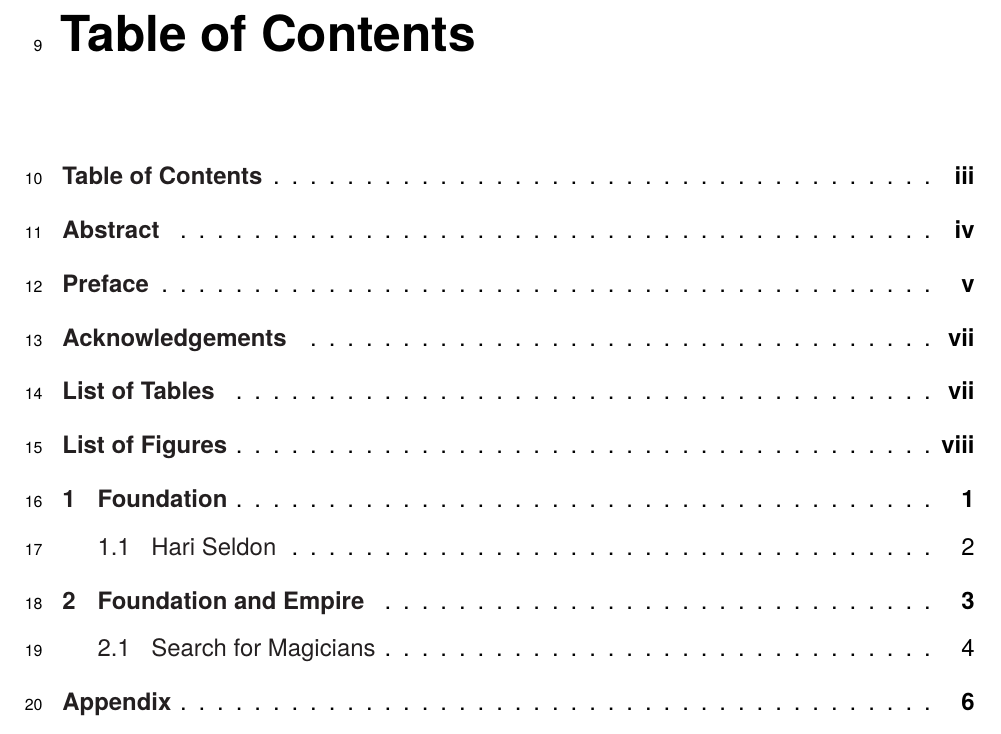
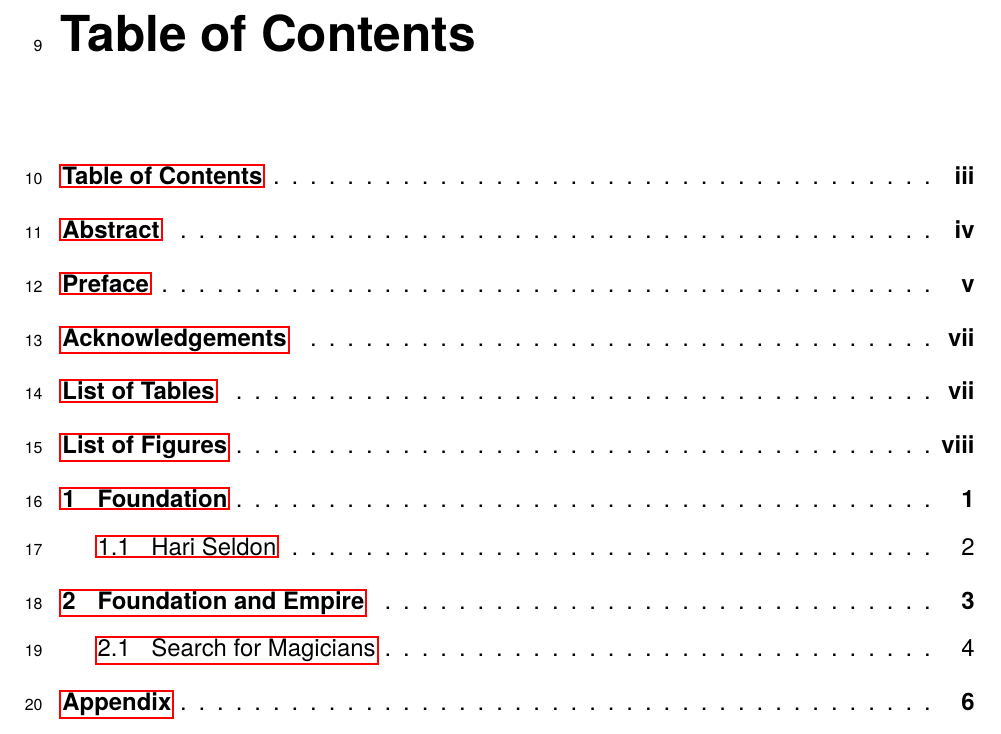
Before and after one commit to bailliecharles/salfordthesis, a LaTeX thesis (example-thesis.tex): part of page 3 of 15, cut so that both start at the same text. Compiled offline with pdfLaTeX.

Commit message:
Update example-thesis.tex
 \usepackage{url} not hyperef.  hyperref last. remove color

```diff
--- a/example-thesis.tex
+++ b/example-thesis.tex
@@ -41,13 +41,8 @@
 \titleformat{\chapter}[display]
 {\normalfont\bfseries}{}{0pt}{\GIANT}
 
-
-\usepackage[colorlinks,allcolors=Black]{hyperref}
-% For black links,
-%\usepackage[hidelinks]{hyperref}
-
-\usepackage{url} % for better urls
-\PassOptionsToPackage{hyphens,spaces,obeyspaces}{url}\usepackage{hyperref}
+%\usepackage{url}
+\PassOptionsToPackage{hyphens,spaces,obeyspaces}{url}\usepackage{url}
 
 % If you prefer hyperref's boxes around links (which don't print), you
 % can also change their color. With boxes around links, you probably
@@ -62,7 +57,7 @@
 
 \usepackage{textcomp}
 
-\usepackage{color, colortbl} %coloured tables http://latexcolor.com/
+\usepackage{colortbl} %coloured tables http://latexcolor.com/
 
 \usepackage[final]{pdfpages}
 
@@ -89,6 +84,10 @@
 \usepackage{natbib}
 \newcommand\cites[1]{\citeauthor{#1}'s\ (\citeyear{#1})} % adds possessive citation \cites{}
 \bibpunct[, ]{(}{)}{;}{a}{,}{,}
+
+\usepackage[colorlinks,allcolors=Black]{hyperref}
+% For black links,
+%\usepackage[hidelinks]{hyperref}
 
 % If you want to hide some sections from toc
 \newcommand{\nocontentsline}[3]{}
```
